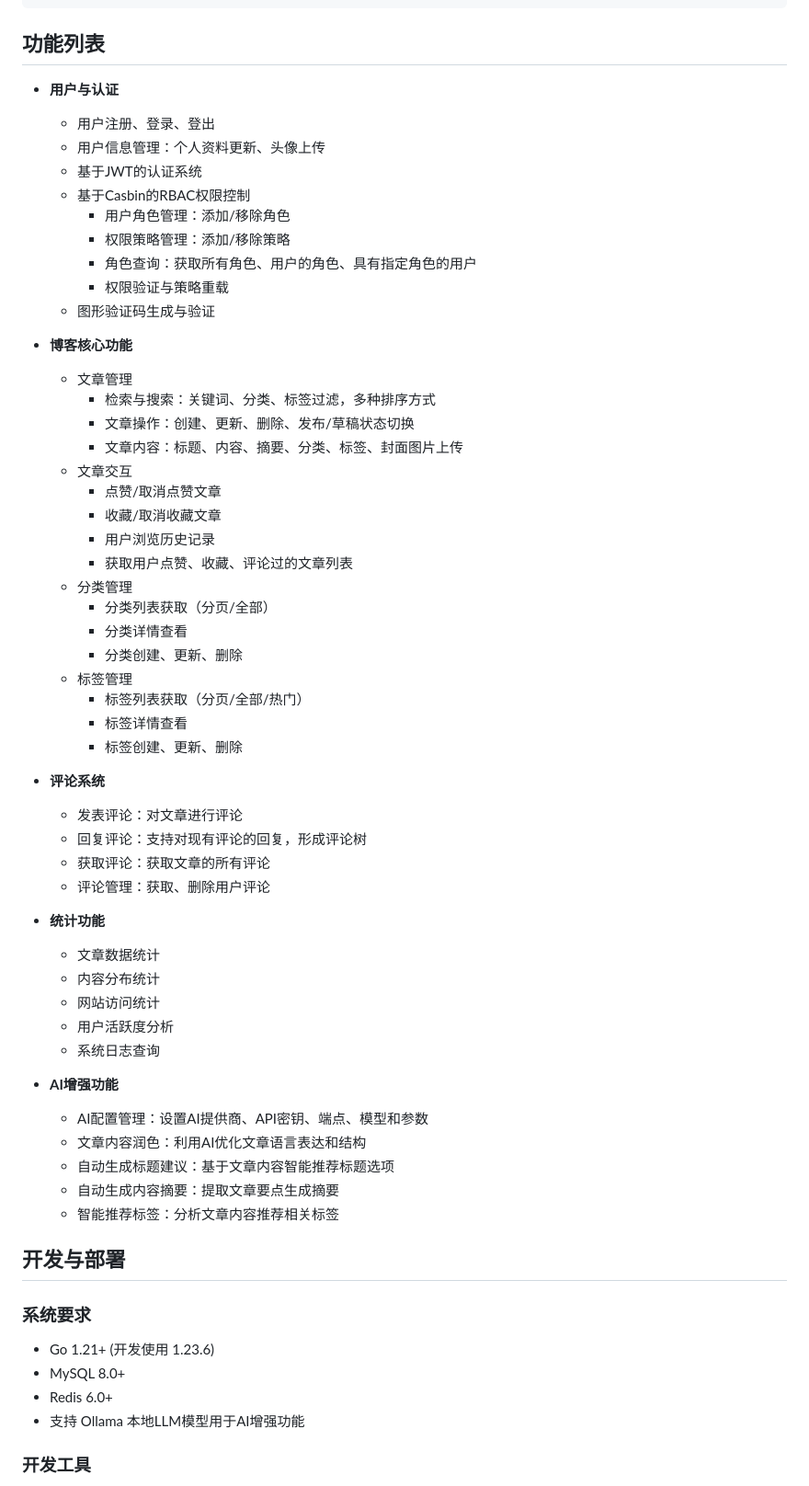
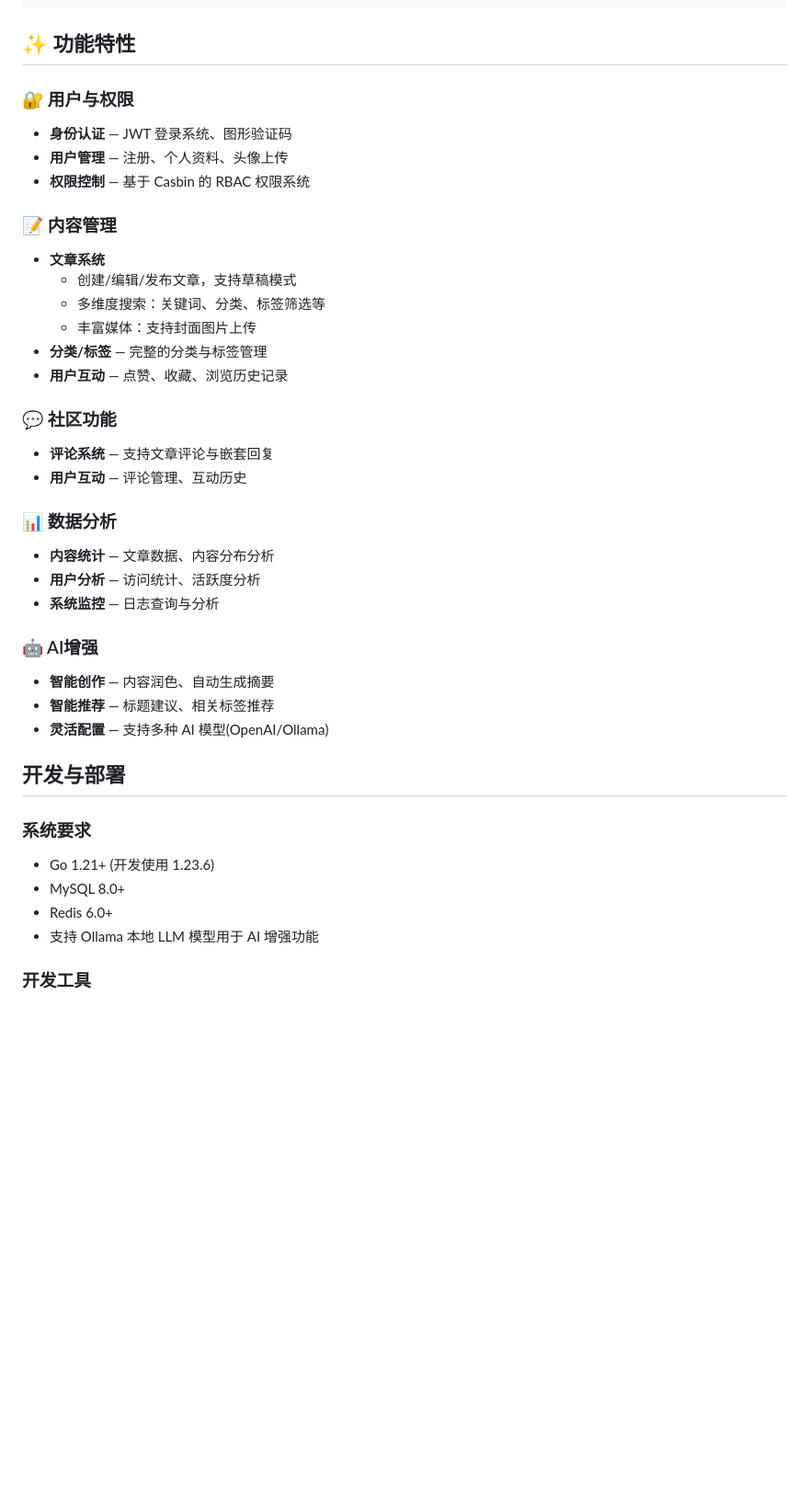
Before and after one commit to codeExpert666/goinkblog-backend, a Markdown page: README.md, the part around the change printed below. Shown: that part at 92% size. Drawn GitHub-style; blank space fills up the shorter version.

````diff
--- a/README.md
+++ b/README.md
@@ -63,57 +63,34 @@ goinkblog-backend/
 └── README.md            # 项目说明
 ```
 
-## 功能列表
+## ✨ 功能特性
 
-- **用户与认证**
-  - 用户注册、登录、登出
-  - 用户信息管理：个人资料更新、头像上传
-  - 基于JWT的认证系统
-  - 基于Casbin的RBAC权限控制
-    - 用户角色管理：添加/移除角色
-    - 权限策略管理：添加/移除策略
-    - 角色查询：获取所有角色、用户的角色、具有指定角色的用户
-    - 权限验证与策略重载
-  - 图形验证码生成与验证
+### 🔐 用户与权限
+- **身份认证** — JWT 登录系统、图形验证码
+- **用户管理** — 注册、个人资料、头像上传
+- **权限控制** — 基于 Casbin 的 RBAC 权限系统
 
-- **博客核心功能**
-  - 文章管理
-    - 检索与搜索：关键词、分类、标签过滤，多种排序方式
-    - 文章操作：创建、更新、删除、发布/草稿状态切换
-    - 文章内容：标题、内容、摘要、分类、标签、封面图片上传
-  - 文章交互
-    - 点赞/取消点赞文章
-    - 收藏/取消收藏文章
-    - 用户浏览历史记录
-    - 获取用户点赞、收藏、评论过的文章列表
-  - 分类管理
-    - 分类列表获取（分页/全部）
-    - 分类详情查看
-    - 分类创建、更新、删除
-  - 标签管理
-    - 标签列表获取（分页/全部/热门）
-    - 标签详情查看
-    - 标签创建、更新、删除
+### 📝 内容管理
+- **文章系统**
+  - 创建/编辑/发布文章，支持草稿模式
+  - 多维度搜索：关键词、分类、标签筛选等
+  - 丰富媒体：支持封面图片上传
+- **分类/标签** — 完整的分类与标签管理
+- **用户互动** — 点赞、收藏、浏览历史记录
 
-- **评论系统**
-  - 发表评论：对文章进行评论
-  - 回复评论：支持对现有评论的回复，形成评论树
-  - 获取评论：获取文章的所有评论
-  - 评论管理：获取、删除用户评论
+### 💬 社区功能
+- **评论系统** — 支持文章评论与嵌套回复
+- **用户互动** — 评论管理、互动历史
 
-- **统计功能**
-  - 文章数据统计
-  - 内容分布统计
-  - 网站访问统计
-  - 用户活跃度分析
-  - 系统日志查询
+### 📊 数据分析
+- **内容统计** — 文章数据、内容分布分析
+- **用户分析** — 访问统计、活跃度分析
+- **系统监控** — 日志查询与分析
 
-- **AI增强功能**
-  - AI配置管理：设置AI提供商、API密钥、端点、模型和参数
-  - 文章内容润色：利用AI优化文章语言表达和结构
-  - 自动生成标题建议：基于文章内容智能推荐标题选项
-  - 自动生成内容摘要：提取文章要点生成摘要
-  - 智能推荐标签：分析文章内容推荐相关标签
+### 🤖 AI增强
+- **智能创作** — 内容润色、自动生成摘要
+- **智能推荐** — 标题建议、相关标签推荐
+- **灵活配置** — 支持多种 AI 模型(OpenAI/Ollama)
 
 ## 开发与部署
 
@@ -122,7 +99,7 @@ goinkblog-backend/
 - Go 1.21+ (开发使用 1.23.6)
 - MySQL 8.0+
 - Redis 6.0+
-- 支持 Ollama 本地LLM模型用于AI增强功能
+- 支持 Ollama 本地 LLM 模型用于 AI 增强功能
 
 ### 开发工具
 
````
Also changed, not shown: other parts of README.md (+1 -1 lines).
